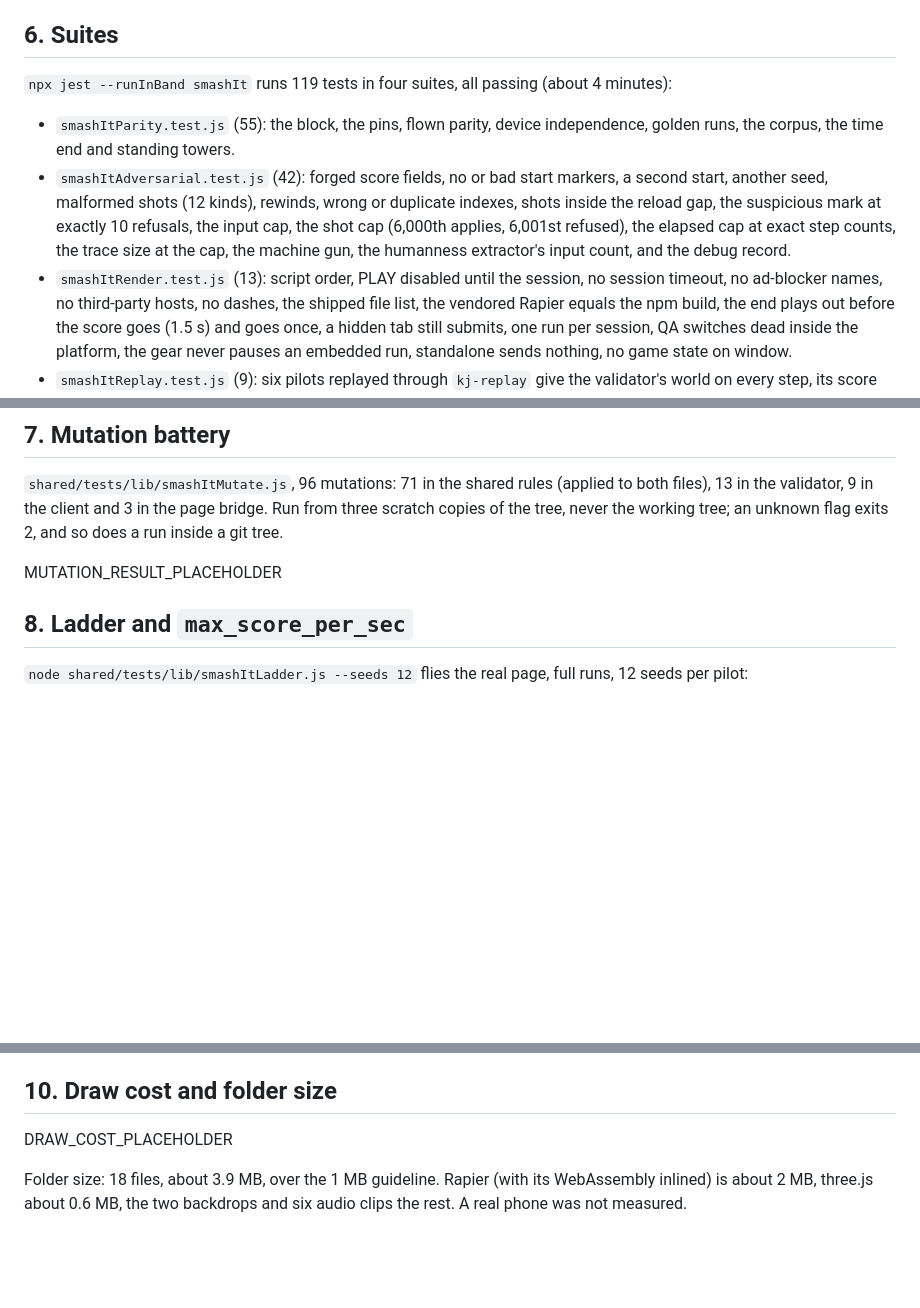
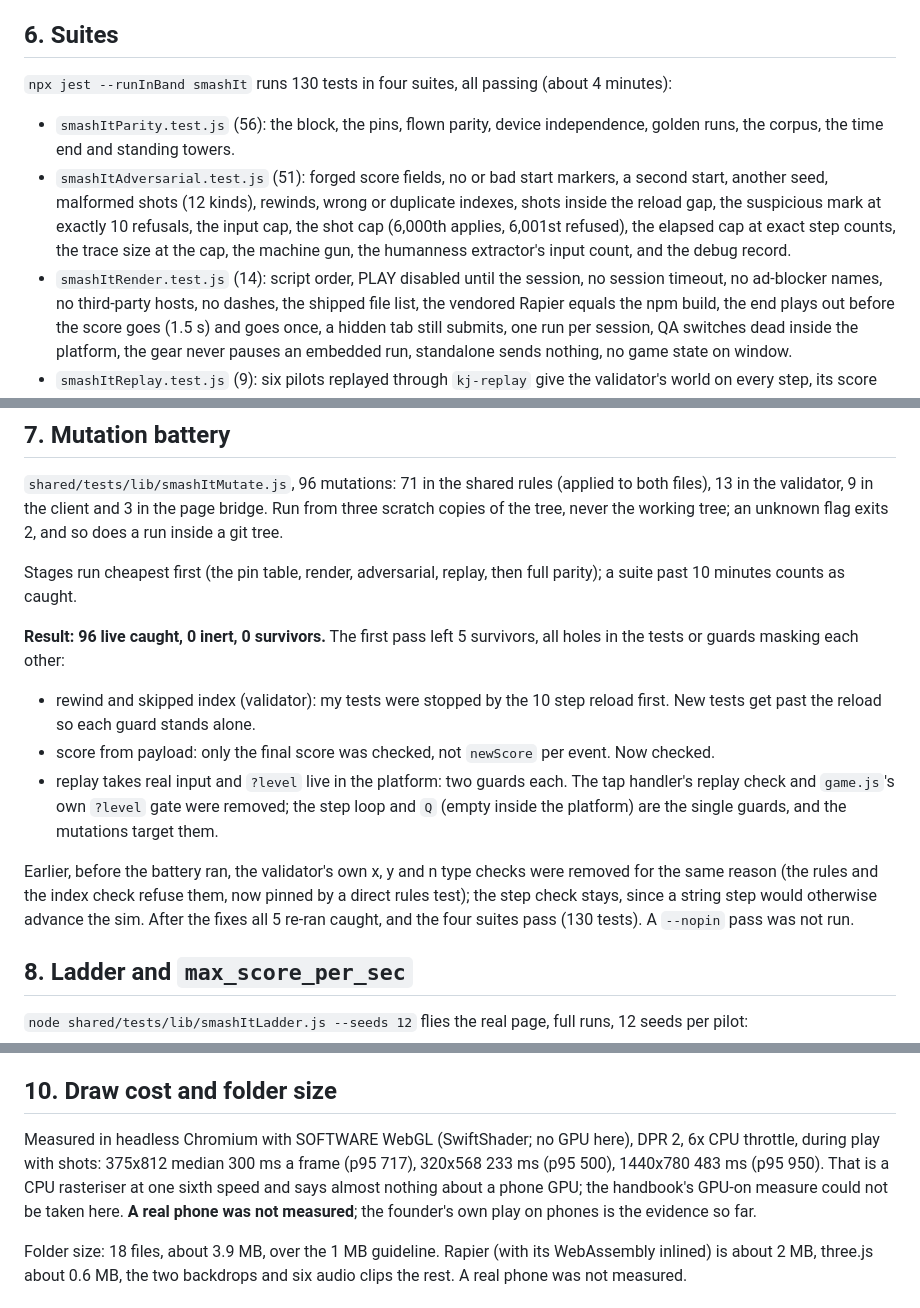
Before and after one commit to muneebattamindravel/jss-cloud-games, a Markdown page: packages/smash-it.md, 3 parts joined by grey strips. GitHub-like rendering; blank space fills up the shorter version.

Commit message:
Smash It report: mutation battery 96 caught, 0 survivors; draw cost; suite counts
Co-Authored-By: Claude Opus 5.5 <noreply@anthropic.com>
Claude-Session: https://claude.ai/code/session_01D44KozqL3nrAjz3cfJ5FQM

```diff
--- a/packages/smash-it.md
+++ b/packages/smash-it.md
@@ -113,18 +113,18 @@ obstacle phase. Bit-exact (`Object.is` on every value).
 
 ## 6. Suites
 
-`npx jest --runInBand smashIt` runs 119 tests in four suites, all passing
+`npx jest --runInBand smashIt` runs 130 tests in four suites, all passing
 (about 4 minutes):
 
-- `smashItParity.test.js` (55): the block, the pins, flown parity, device
+- `smashItParity.test.js` (56): the block, the pins, flown parity, device
   independence, golden runs, the corpus, the time end and standing towers.
-- `smashItAdversarial.test.js` (42): forged score fields, no or bad start
+- `smashItAdversarial.test.js` (51): forged score fields, no or bad start
   markers, a second start, another seed, malformed shots (12 kinds), rewinds,
   wrong or duplicate indexes, shots inside the reload gap, the suspicious mark
   at exactly 10 refusals, the input cap, the shot cap (6,000th applies, 6,001st
   refused), the elapsed cap at exact step counts, the trace size at the cap,
   the machine gun, the humanness extractor's input count, and the debug record.
-- `smashItRender.test.js` (13): script order, PLAY disabled until the session,
+- `smashItRender.test.js` (14): script order, PLAY disabled until the session,
   no session timeout, no ad-blocker names, no third-party hosts, no dashes, the
   shipped file list, the vendored Rapier equals the npm build, the end plays
   out before the score goes (1.5 s) and goes once, a hidden tab still submits,
@@ -146,7 +146,26 @@ fixture (only on a deliberate rules change).
 bridge. Run from three scratch copies of the tree, never the working tree; an
 unknown flag exits 2, and so does a run inside a git tree.
 
-MUTATION_RESULT_PLACEHOLDER
+Stages run cheapest first (the pin table, render, adversarial, replay, then
+full parity); a suite past 10 minutes counts as caught.
+
+**Result: 96 live caught, 0 inert, 0 survivors.** The first pass left 5
+survivors, all holes in the tests or guards masking each other:
+
+- rewind and skipped index (validator): my tests were stopped by the 10 step
+  reload first. New tests get past the reload so each guard stands alone.
+- score from payload: only the final score was checked, not `newScore` per
+  event. Now checked.
+- replay takes real input and `?level` live in the platform: two guards each.
+  The tap handler's replay check and `game.js`'s own `?level` gate were removed;
+  the step loop and `Q` (empty inside the platform) are the single guards, and
+  the mutations target them.
+
+Earlier, before the battery ran, the validator's own x, y and n type checks
+were removed for the same reason (the rules and the index check refuse them,
+now pinned by a direct rules test); the step check stays, since a string step
+would otherwise advance the sim. After the fixes all 5 re-ran caught, and the
+four suites pass (130 tests). A `--nopin` pass was not run.
 
 ## 8. Ladder and `max_score_per_sec`
 
@@ -191,7 +210,12 @@ human model's.
 
 ## 10. Draw cost and folder size
 
-DRAW_COST_PLACEHOLDER
+Measured in headless Chromium with SOFTWARE WebGL (SwiftShader; no GPU here),
+DPR 2, 6x CPU throttle, during play with shots: 375x812 median 300 ms a frame
+(p95 717), 320x568 233 ms (p95 500), 1440x780 483 ms (p95 950). That is a CPU
+rasteriser at one sixth speed and says almost nothing about a phone GPU; the
+handbook's GPU-on measure could not be taken here. **A real phone was not
+measured**; the founder's own play on phones is the evidence so far.
 
 Folder size: 18 files, about 3.9 MB, over the 1 MB guideline. Rapier (with its
 WebAssembly inlined) is about 2 MB, three.js about 0.6 MB, the two backdrops
```
